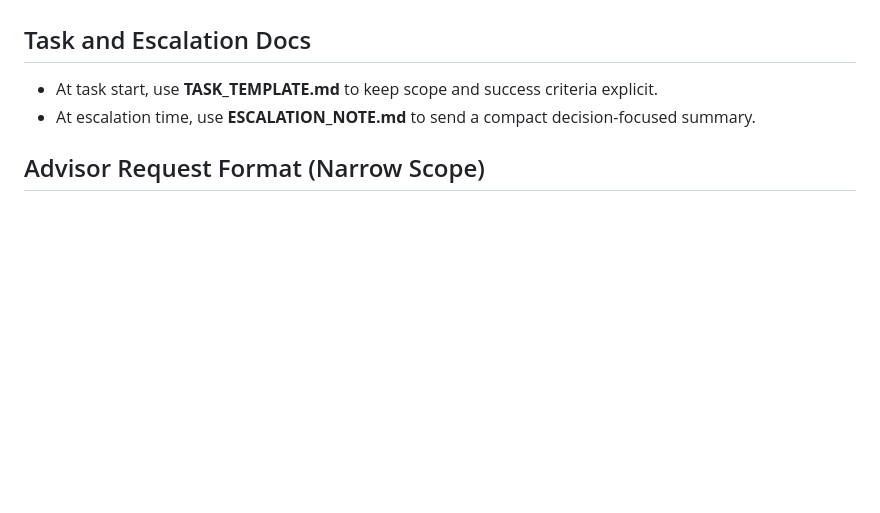
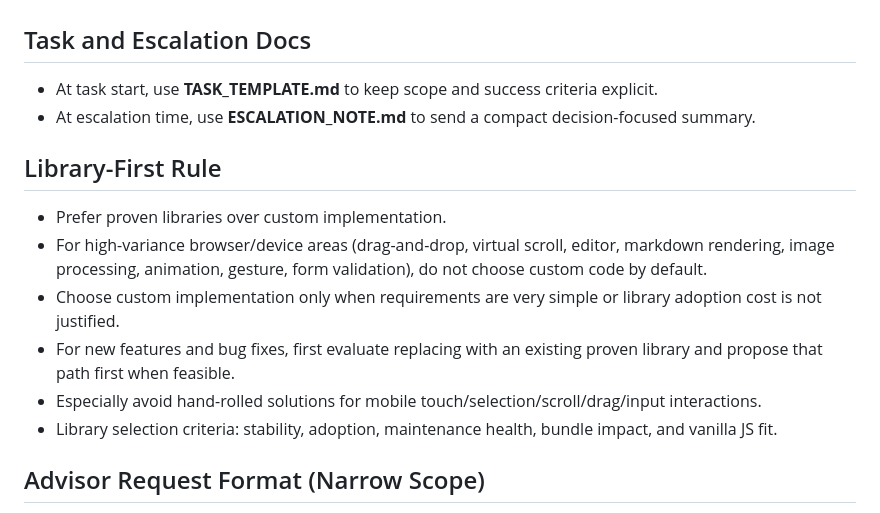
Before and after one commit to AinAon/Persona, a Markdown page: AGENTS.md, the part around the change. Drawn GitHub-style; blank space fills up the shorter version.

Commit message:
Update AGENTS policy for model routing and library-first rule

```diff
--- a/AGENTS.md
+++ b/AGENTS.md
@@ -42,6 +42,14 @@ Escalate only if one or more conditions are true:
 - At task start, use **TASK_TEMPLATE.md** to keep scope and success criteria explicit.
 - At escalation time, use **ESCALATION_NOTE.md** to send a compact decision-focused summary.
 
+## Library-First Rule
+- Prefer proven libraries over custom implementation.
+- For high-variance browser/device areas (drag-and-drop, virtual scroll, editor, markdown rendering, image processing, animation, gesture, form validation), do not choose custom code by default.
+- Choose custom implementation only when requirements are very simple or library adoption cost is not justified.
+- For new features and bug fixes, first evaluate replacing with an existing proven library and propose that path first when feasible.
+- Especially avoid hand-rolled solutions for mobile touch/selection/scroll/drag/input interactions.
+- Library selection criteria: stability, adoption, maintenance health, bundle impact, and vanilla JS fit.
+
 ## Advisor Request Format (Narrow Scope)
 When escalating, ask for guidance only (not full execution) unless absolutely necessary.
 Advisor output should include:
```
